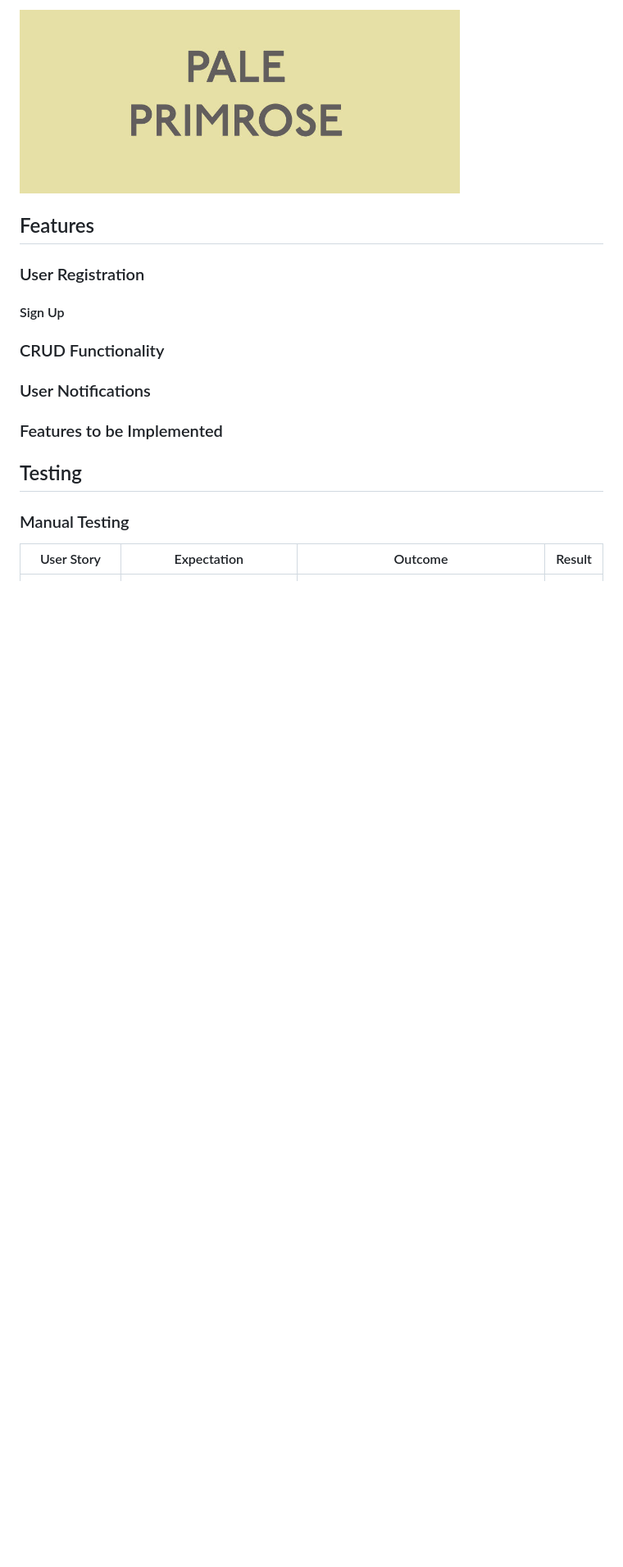
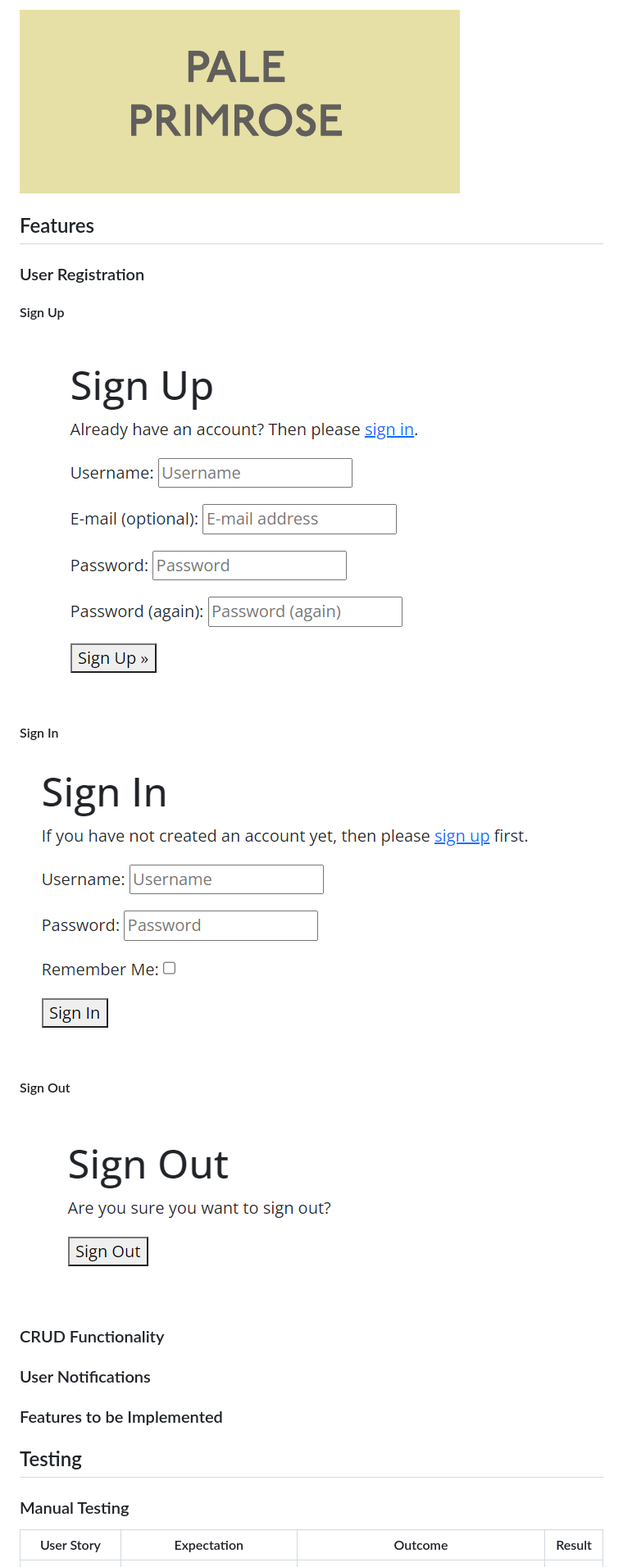
Before and after one commit to jp-clarke/everybodys-recipes, a Markdown page: README.md, the part around the change. Shown: that part at 82% size. Drawn GitHub-style; pictures changed too: static/documentation/user-registration/sign-in.PNG (added), static/documentation/user-registration/sign-out.PNG (added), static/documentation/user-registration/sign-up.PNG (added); blank space fills up the shorter version.

Commit message:
README.md: User registration and update settings.py

```diff
--- a/README.md
+++ b/README.md
@@ -58,7 +58,15 @@ As with the typography, the colour scheme was kept simple to give the user the o
 
 #### Sign Up
 
+![sign-up](static/documentation/user-registration/sign-up.PNG)
 
+#### Sign In
+
+![sign-in](static/documentation/user-registration/sign-in.PNG)
+
+#### Sign Out
+
+![sign-out](static/documentation/user-registration/sign-out.PNG)
 
 ### CRUD Functionality
 
```
Also changed, not shown: 1 other file.
